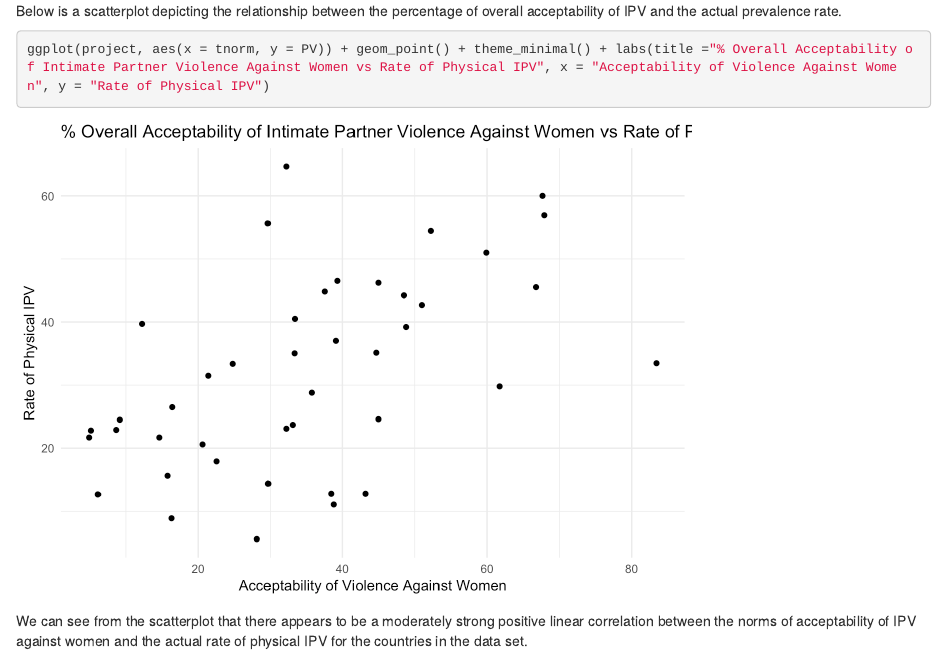
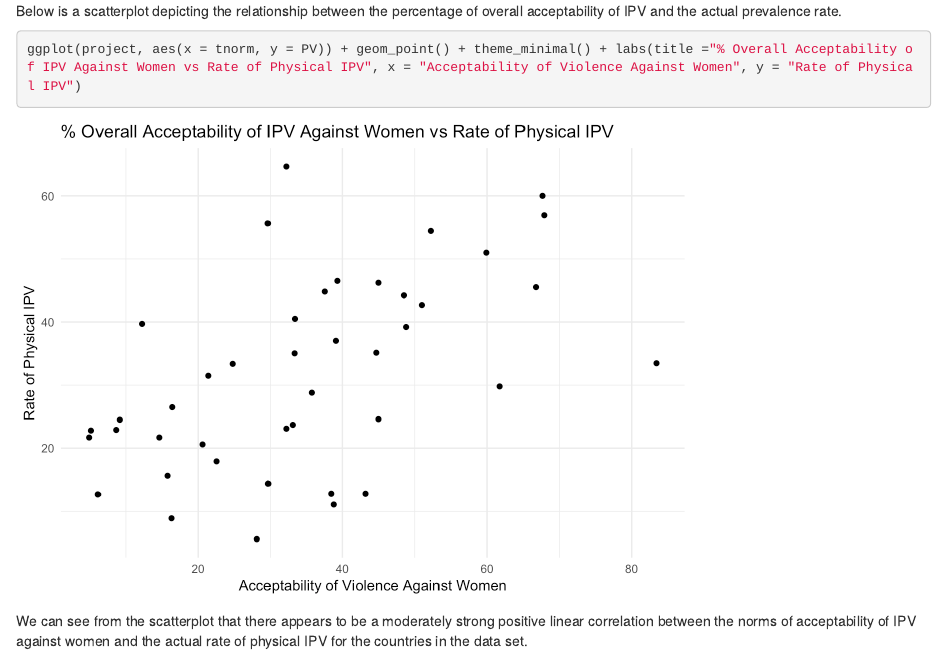
Before and after one commit to kahinishah/kahinishah, an R Markdown document (index.Rmd): the page in a window 1100 px wide, from 3460 px down. The pictures show the output file index.html that the author committed with the source, opened offline; library style sheets and scripts come from the installed R packages.

Commit message:
Add files via upload

````diff
--- a/index.Rmd
+++ b/index.Rmd
@@ -104,13 +104,15 @@ Given that my data involves the combination of two data sets, as part of a preli
 Below is a scatterplot depicting the relationship between the percentage of overall acceptability of IPV and the actual prevalence rate.
 
 ```{r}
-ggplot(project, aes(x = tnorm, y = PV)) + geom_point() + theme_minimal() + labs(title ="% Overall Acceptability of Intimate Partner Violence Against Women vs Rate of Physical IPV", x = "Acceptability of Violence Against Women", y = "Rate of Physical IPV")
+ggplot(project, aes(x = tnorm, y = PV)) + geom_point() + theme_minimal() + labs(title ="% Overall Acceptability of IPV Against Women vs Rate of Physical IPV", x = "Acceptability of Violence Against Women", y = "Rate of Physical IPV")
 
 ```
+
 
 We can see from the scatterplot that there appears to be a moderately strong positive linear correlation between the norms of acceptability of IPV against women and the actual rate of physical IPV for the countries in the data set.
 
 Next, we will conduct a simple linear regression to further test the relationship between these quantitative variables.
+
 
 ```{r}
 reg <- lm(PV ~ tnorm)
````
Also changed, not shown: index.html, index_files/figure-html/unnamed-chunk-4-1.png, index.Rmd (6 more changed lines).
